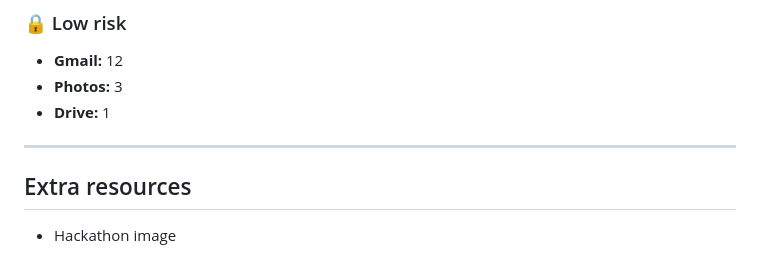
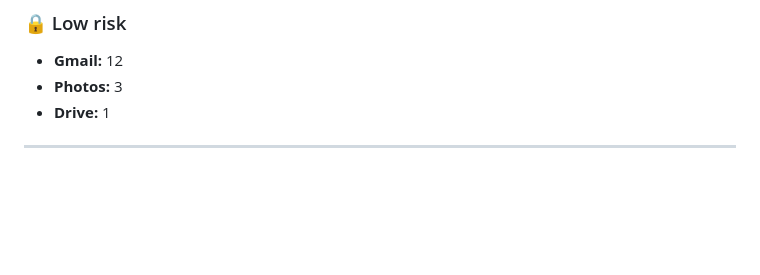
Before and after one commit to IIDCII/Blackmail-Check, a Markdown page: README.md, the part around the change. GitHub-like rendering; blank space fills up the shorter version.

```diff
--- a/README.md
+++ b/README.md
@@ -110,7 +110,3 @@ The tool essentially acts as a comprehensive "digital audit" to help users proac
 - **Drive:** 1
 
 ---
-
-## Extra resources
-
-- Hackathon image
```
